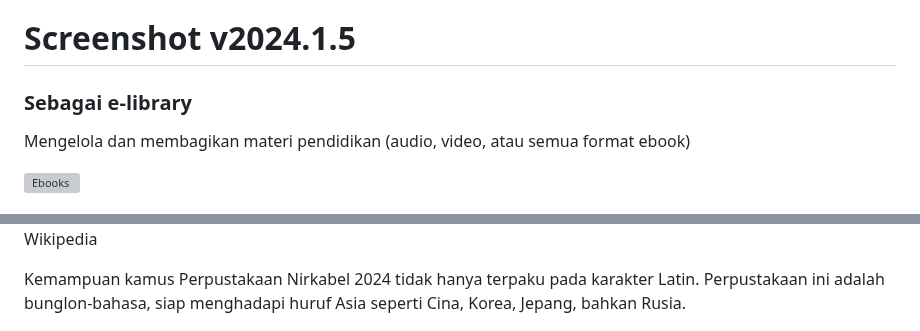
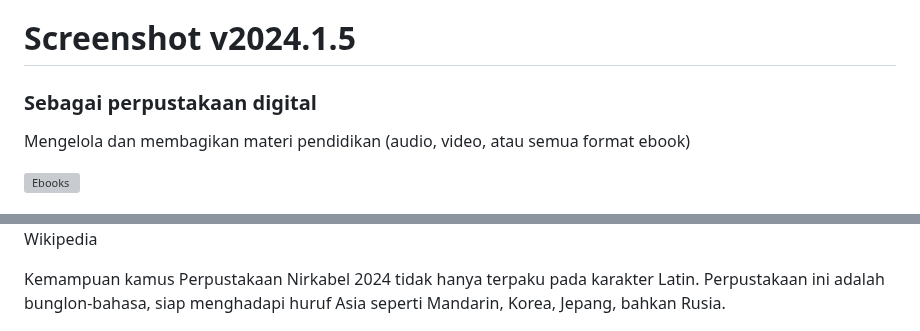
Before and after one commit to undix/ugai, a Markdown page: README-id.md, 2 parts joined by grey strips. Rendered like a GitHub page; grey boxes are pictures that could not be loaded.

```diff
--- a/README-id.md
+++ b/README-id.md
@@ -366,7 +367,7 @@ Singkatnya: `ugai.cgi` adalah otak yang membuat segalanya berfungsi, Kom`ugai` s
 Screenshot v2024.1.5
 ====================
 
-### Sebagai e-library
+### Sebagai perpustakaan digital
 Mengelola dan membagikan materi pendidikan (audio, video, atau semua format ebook)
 
 ![Ebooks](screenshot/komugai_2024.1.5_ebooks.png)
@@ -394,7 +395,7 @@ Wikipedia
 ![Dictionary](screenshot/komugai_2024.1.5_dict-wikipedia-2.png)
 Wikipedia
 
-Kemampuan kamus Perpustakaan Nirkabel 2024 tidak hanya terpaku pada karakter Latin. Perpustakaan ini adalah bunglon-bahasa, siap menghadapi huruf Asia seperti Cina, Korea, Jepang, bahkan Rusia.
+Kemampuan kamus Perpustakaan Nirkabel 2024 tidak hanya terpaku pada karakter Latin. Perpustakaan ini adalah bunglon-bahasa, siap menghadapi huruf Asia seperti Mandarin, Korea, Jepang, bahkan Rusia.
 
 ![Dictionary](screenshot/komugai_2024.1.5_dict-english.png)
 
```
Also changed, not shown: other parts of README-id.md (+16 -3 lines).
